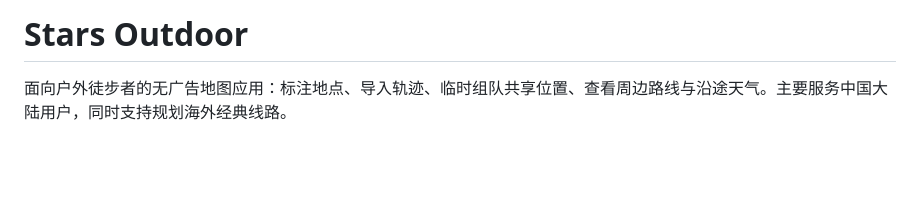
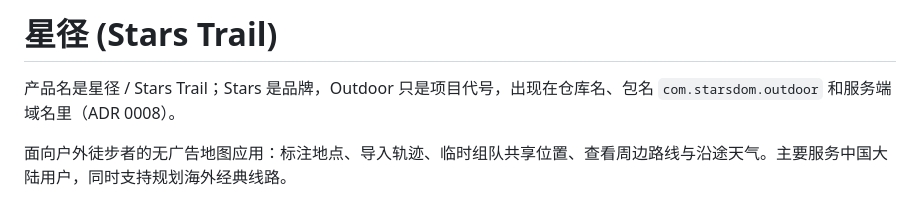
Before and after one commit to zibyn/stars-outdoor, a Markdown page: CONTEXT.md, the part around the change. GitHub-like rendering; blank space fills up the shorter version.

Commit message:
ADR 0008：产品名星径 / Stars Trail，Outdoor 作项目代号，包名 com.starsdom.outdoor (#80)
Co-Authored-By: Claude Opus 5.5 <noreply@anthropic.com>

```diff
--- a/CONTEXT.md
+++ b/CONTEXT.md
@@ -1,4 +1,6 @@
-# Stars Outdoor
+# 星径 (Stars Trail)
+
+产品名是星径 / Stars Trail；Stars 是品牌，Outdoor 只是项目代号，出现在仓库名、包名 `com.starsdom.outdoor` 和服务端域名里（ADR 0008）。
 
 面向户外徒步者的无广告地图应用：标注地点、导入轨迹、临时组队共享位置、查看周边路线与沿途天气。主要服务中国大陆用户，同时支持规划海外经典线路。
 
```
Also changed, not shown: docs/adr/0008-product-name-and-package.md (added, +13 -0 lines).
